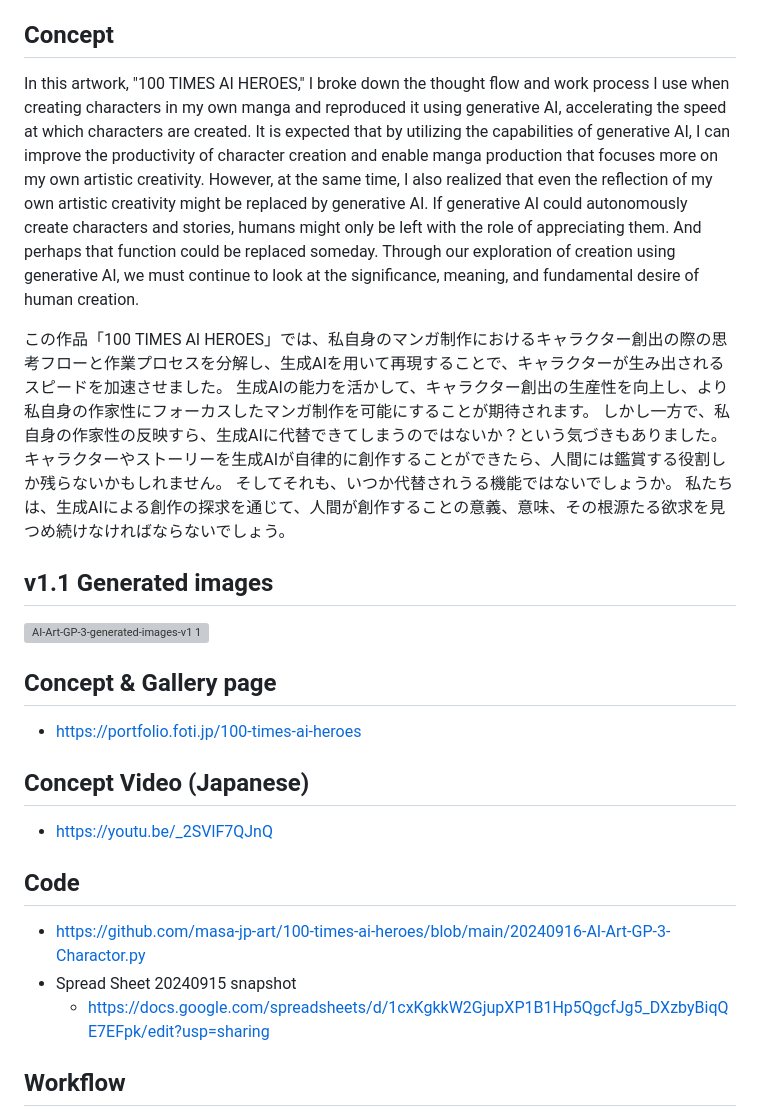
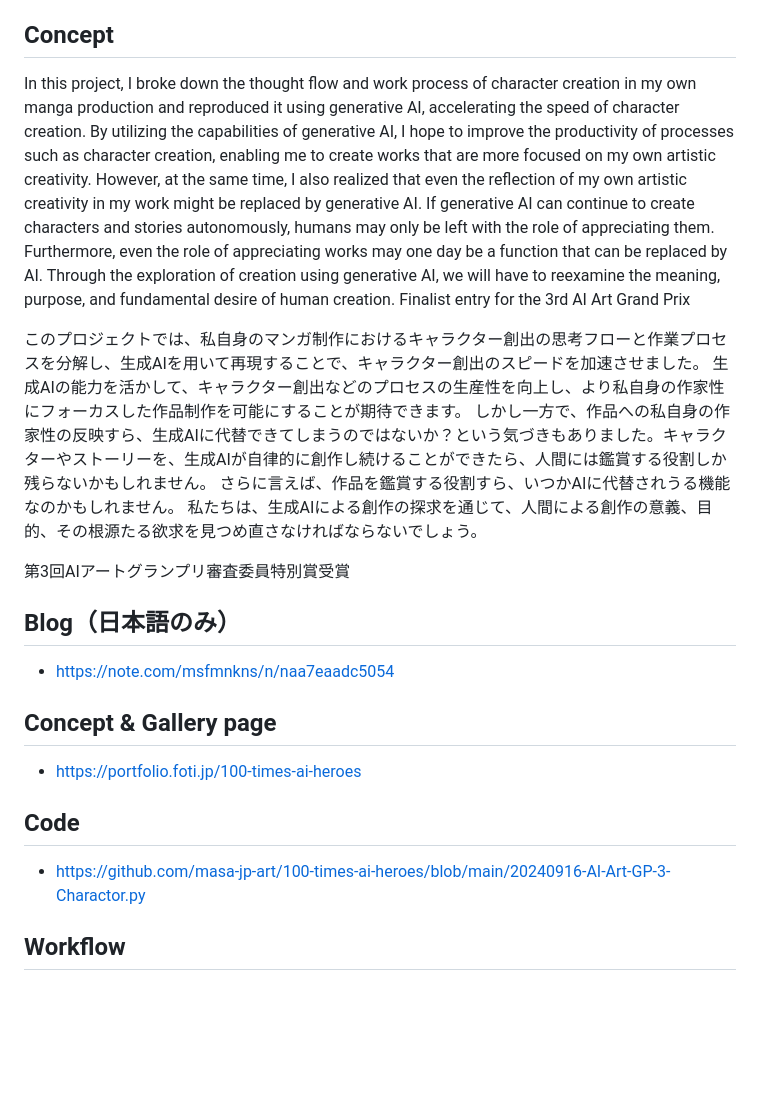
Before and after one commit to masa-jp-art/100-times-ai-heroes, a Markdown page: README.md, the part around the change. GitHub-like rendering; blank space fills up the shorter version; grey boxes are pictures that could not be loaded.

Commit message:
Update README.md
Signed-off-by: Masa-san <120908357+masa-jp-art@users.noreply.github.com>

````diff
--- a/README.md
+++ b/README.md
@@ -3,31 +3,25 @@
 - 3rd AI Art Grand Prix Entry Art-Works
 
 ## Concept
-In this artwork, "100 TIMES AI HEROES," I broke down the thought flow and work process I use when creating characters in my own manga and reproduced it using generative AI, accelerating the speed at which characters are created.
-It is expected that by utilizing the capabilities of generative AI, I can improve the productivity of character creation and enable manga production that focuses more on my own artistic creativity.
-However, at the same time, I also realized that even the reflection of my own artistic creativity might be replaced by generative AI. If generative AI could autonomously create characters and stories, humans might only be left with the role of appreciating them.
-And perhaps that function could be replaced someday.
-Through our exploration of creation using generative AI, we must continue to look at the significance, meaning, and fundamental desire of human creation.
+In this project, I broke down the thought flow and work process of character creation in my own manga production and reproduced it using generative AI, accelerating the speed of character creation.
+By utilizing the capabilities of generative AI, I hope to improve the productivity of processes such as character creation, enabling me to create works that are more focused on my own artistic creativity.
+However, at the same time, I also realized that even the reflection of my own artistic creativity in my work might be replaced by generative AI. If generative AI can continue to create characters and stories autonomously, humans may only be left with the role of appreciating them.
+Furthermore, even the role of appreciating works may one day be a function that can be replaced by AI.
+Through the exploration of creation using generative AI, we will have to reexamine the meaning, purpose, and fundamental desire of human creation.
+Finalist entry for the 3rd AI Art Grand Prix
 
-この作品「100 TIMES AI HEROES」では、私自身のマンガ制作におけるキャラクター創出の際の思考フローと作業プロセスを分解し、生成AIを用いて再現することで、キャラクターが生み出されるスピードを加速させました。
-生成AIの能力を活かして、キャラクター創出の生産性を向上し、より私自身の作家性にフォーカスしたマンガ制作を可能にすることが期待されます。
-しかし一方で、私自身の作家性の反映すら、生成AIに代替できてしまうのではないか？という気づきもありました。キャラクターやストーリーを生成AIが自律的に創作することができたら、人間には鑑賞する役割しか残らないかもしれません。
-そしてそれも、いつか代替されうる機能ではないでしょうか。
-私たちは、生成AIによる創作の探求を通じて、人間が創作することの意義、意味、その根源たる欲求を見つめ続けなければならないでしょう。
+このプロジェクトでは、私自身のマンガ制作におけるキャラクター創出の思考フローと作業プロセスを分解し、生成AIを用いて再現することで、キャラクター創出のスピードを加速させました。 生成AIの能力を活かして、キャラクター創出などのプロセスの生産性を向上し、より私自身の作家性にフォーカスした作品制作を可能にすることが期待できます。 しかし一方で、作品への私自身の作家性の反映すら、生成AIに代替できてしまうのではないか？という気づきもありました。キャラクターやストーリーを、生成AIが自律的に創作し続けることができたら、人間には鑑賞する役割しか残らないかもしれません。 さらに言えば、作品を鑑賞する役割すら、いつかAIに代替されうる機能なのかもしれません。 私たちは、生成AIによる創作の探求を通じて、人間による創作の意義、目的、その根源たる欲求を見つめ直さなければならないでしょう。
 
-## v1.1 Generated images
-![AI-Art-GP-3-generated-images-v1 1](https://github.com/user-attachments/assets/217688a2-952b-4f6f-8d36-607a40ad7afe)
+第3回AIアートグランプリ審査委員特別賞受賞
+
+## Blog（日本語のみ）
+- https://note.com/msfmnkns/n/naa7eaadc5054
 
 ## Concept & Gallery page
 - https://portfolio.foti.jp/100-times-ai-heroes
 
-## Concept Video (Japanese)
-- https://youtu.be/_2SVlF7QJnQ
-
 ## Code
 - https://github.com/masa-jp-art/100-times-ai-heroes/blob/main/20240916-AI-Art-GP-3-Charactor.py
-- Spread Sheet 20240915 snapshot
-  - https://docs.google.com/spreadsheets/d/1cxKgkkW2GjupXP1B1Hp5QgcfJg5_DXzbyBiqQE7EFpk/edit?usp=sharing
 
 ## Workflow
 ```mermaid
````
